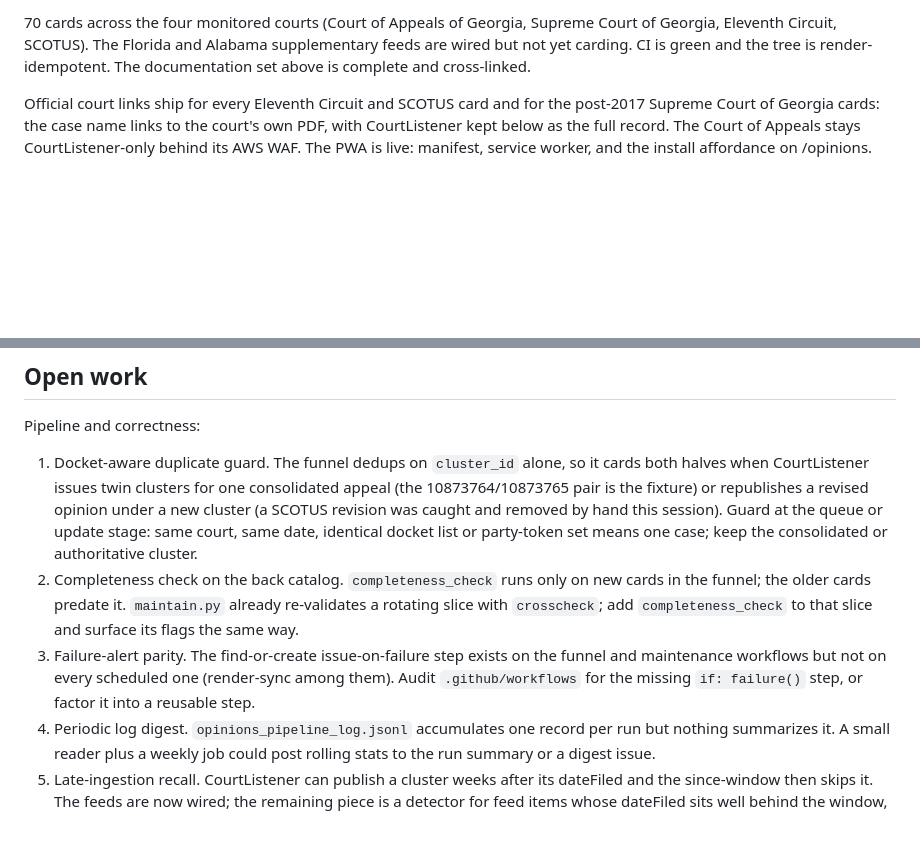
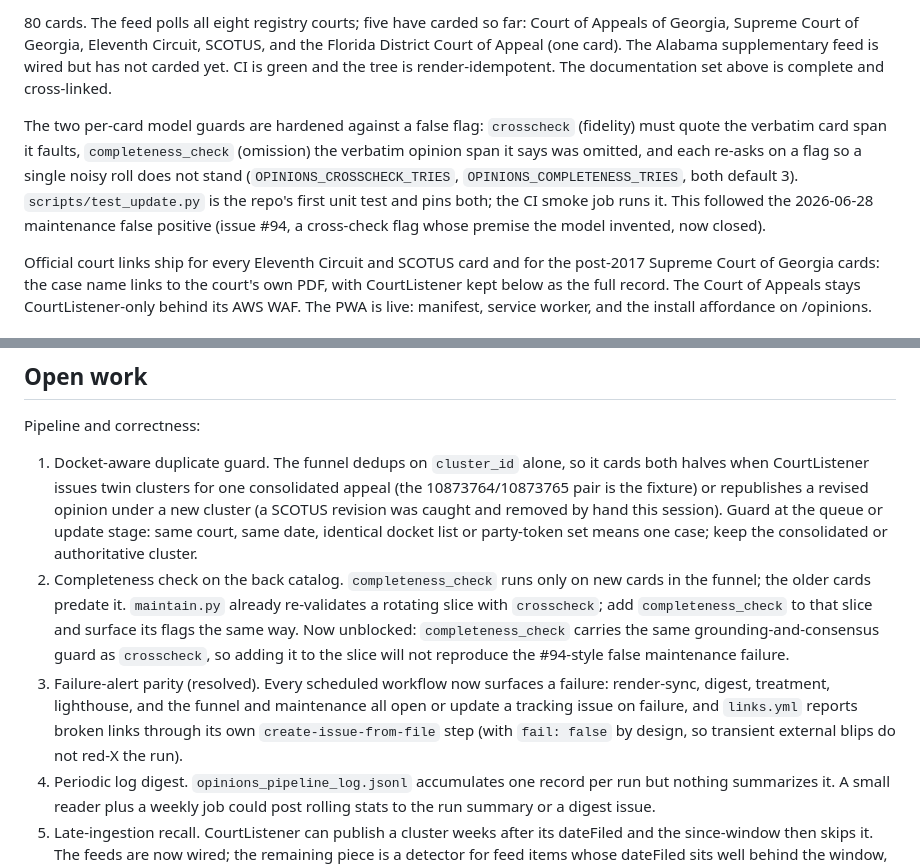
Before and after one commit to devinhorowitz/horowitz.law, a Markdown page: HANDOFF.md, 2 parts joined by grey strips. GitHub-like rendering; blank space fills up the shorter version.

```diff
--- a/HANDOFF.md
+++ b/HANDOFF.md
@@ -26,8 +26,16 @@ This file carries the current working state; those carry the durable how-to.
 
-70 cards across the four monitored courts (Court of Appeals of Georgia, Supreme Court of Georgia,
-Eleventh Circuit, SCOTUS). The Florida and Alabama supplementary feeds are wired but not yet
-carding. CI is green and the tree is render-idempotent. The documentation set above is complete
-and cross-linked.
+80 cards. The feed polls all eight registry courts; five have carded so far: Court of Appeals of
+Georgia, Supreme Court of Georgia, Eleventh Circuit, SCOTUS, and the Florida District Court of Appeal
+(one card). The Alabama supplementary feed is wired but has not carded yet. CI is green and the tree
+is render-idempotent. The documentation set above is complete and cross-linked.
+
+The two per-card model guards are hardened against a false flag: `crosscheck` (fidelity) must quote
+the verbatim card span it faults, `completeness_check` (omission) the verbatim opinion span it says
+was omitted, and each re-asks on a flag so a single noisy roll does not stand
+(`OPINIONS_CROSSCHECK_TRIES`, `OPINIONS_COMPLETENESS_TRIES`, both default 3). `scripts/test_update.py`
+is the repo's first unit test and pins both; the CI smoke job runs it. This followed the 2026-06-28
+maintenance false positive (issue #94, a cross-check flag whose premise the model invented, now
+closed).
 
 Official court links ship for every Eleventh Circuit and SCOTUS card and for the post-2017
 Supreme Court of Georgia cards: the case name links to the court's own PDF, with CourtListener
@@ -62,10 +70,13 @@ Pipeline and correctness:
    authoritative cluster.
 2. Completeness check on the back catalog. `completeness_check` runs only on new cards in the
    funnel; the older cards predate it. `maintain.py` already re-validates a rotating slice with
-   `crosscheck`; add `completeness_check` to that slice and surface its flags the same way.
-3. Failure-alert parity. The find-or-create issue-on-failure step exists on the funnel and
-   maintenance workflows but not on every scheduled one (render-sync among them). Audit
-   `.github/workflows` for the missing `if: failure()` step, or factor it into a reusable step.
+   `crosscheck`; add `completeness_check` to that slice and surface its flags the same way. Now
+   unblocked: `completeness_check` carries the same grounding-and-consensus guard as `crosscheck`,
+   so adding it to the slice will not reproduce the #94-style false maintenance failure.
+3. Failure-alert parity (resolved). Every scheduled workflow now surfaces a failure: render-sync,
+   digest, treatment, lighthouse, and the funnel and maintenance all open or update a tracking issue
+   on failure, and `links.yml` reports broken links through its own `create-issue-from-file` step
+   (with `fail: false` by design, so transient external blips do not red-X the run).
 4. Periodic log digest. `opinions_pipeline_log.jsonl` accumulates one record per run but nothing
    summarizes it. A small reader plus a weekly job could post rolling stats to the run summary or
    a digest issue.
```
Also changed, not shown: other parts of HANDOFF.md (+2 -2 lines), PIPELINE.md (+10 -6 lines).
